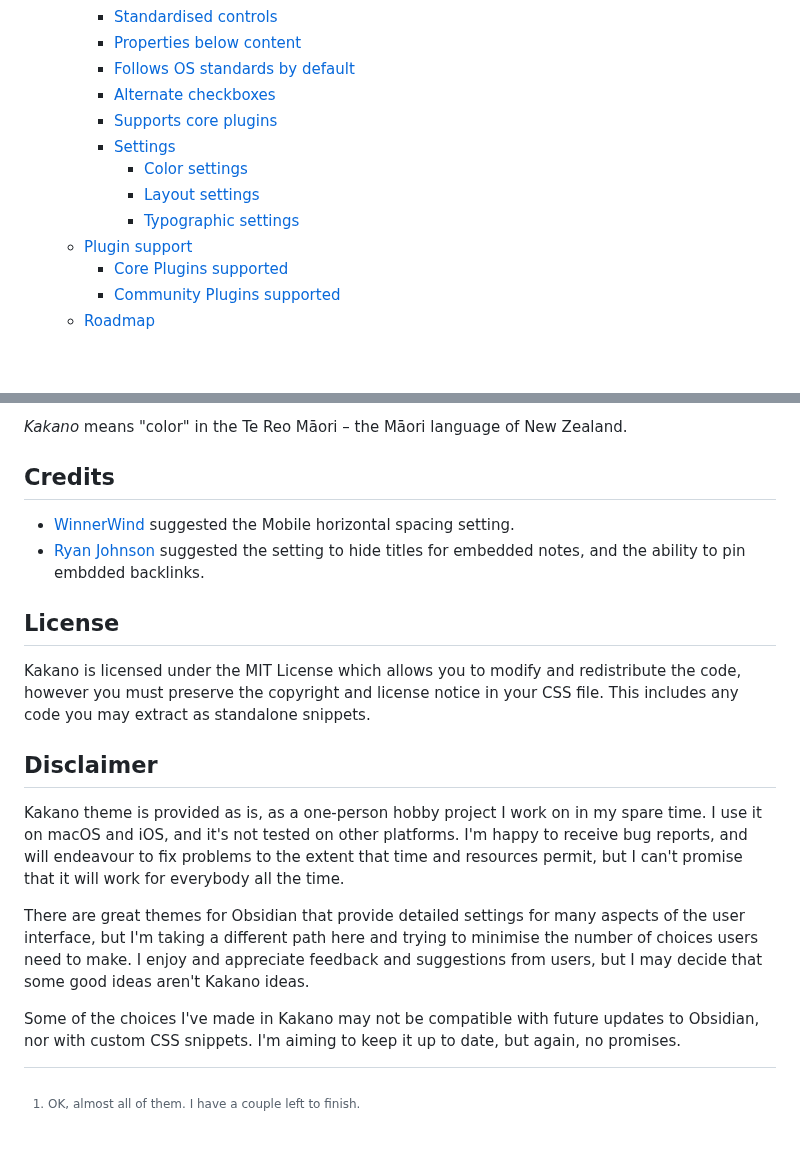
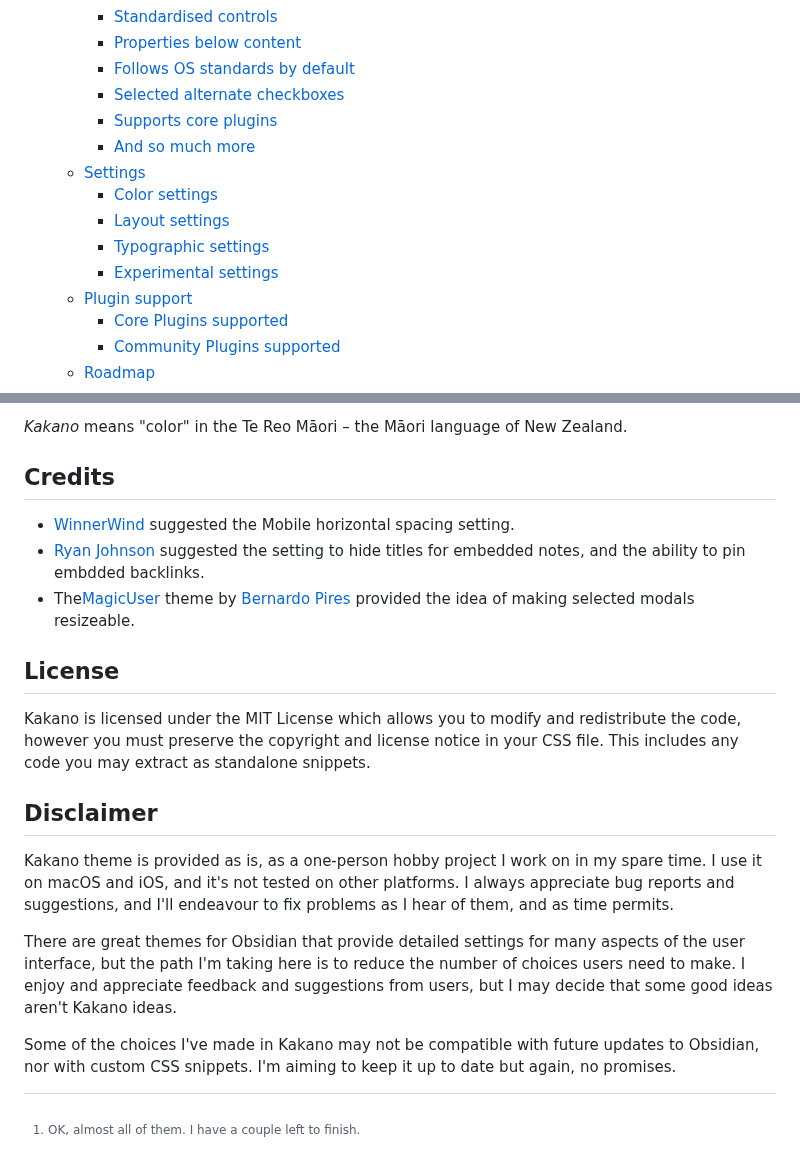
Before and after one commit to isaacfreeman/kakano-obsidian-theme, a Markdown page: README.md, 2 parts joined by grey strips. Drawn GitHub-style; blank space fills up the shorter version.

```diff
--- a/README.md
+++ b/README.md
@@ -13,12 +13,14 @@ Kakano is an [Obsidian](https://obsidian.md/) theme with a smooth gradient backg
     - [Standardised controls](#standardised-controls)
     - [Properties below content](#properties-below-content)
     - [Follows OS standards by default](#follows-os-standards-by-default)
-    - [Alternate checkboxes](#alternate-checkboxes)
+    - [Selected alternate checkboxes](#selected-alternate-checkboxes)
     - [Supports core plugins](#supports-core-plugins)
-    - [Settings](#settings)
-      - [Color settings](#color-settings)
-      - [Layout settings](#layout-settings)
-      - [Typographic settings](#typographic-settings)
+    - [And so much more](#and-so-much-more)
+  - [Settings](#settings)
+    - [Color settings](#color-settings)
+    - [Layout settings](#layout-settings)
+    - [Typographic settings](#typographic-settings)
+    - [Experimental settings](#experimental-settings)
   - [Plugin support](#plugin-support)
     - [Core Plugins supported](#core-plugins-supported)
     - [Community Plugins supported](#community-plugins-supported)
@@ -187,18 +198,16 @@ I'm Isaac Freeman, a software developer in Aotearoa/New Zealand. I love to explo
 _Kakano_ means "color" in the Te Reo Māori – the Māori language of New Zealand.
 
 ## Credits
-
 - [WinnerWind](https://winnerwind.github.io) suggested the Mobile horizontal spacing setting.
 - [Ryan Johnson](linkedin.com/in/rydavjohnson) suggested the setting to hide titles for embedded notes, and the ability to pin embdded backlinks.
+- The[MagicUser](https://github.com/drbap/magicuser-theme-for-obsidian) theme by [Bernardo Pires](https://github.com/drbap) provided the idea of making selected modals resizeable.
 
 ## License
-
 Kakano is licensed under the MIT License which allows you to modify and redistribute the code, however you must preserve the copyright and license notice in your CSS file. This includes any code you may extract as standalone snippets.
 
 ## Disclaimer
+Kakano theme is provided as is, as a one-person hobby project I work on in my spare time. I use it on macOS and iOS, and it's not tested on other platforms. I always appreciate bug reports and suggestions, and I'll endeavour to fix problems as I hear of them, and as time permits.
 
-Kakano theme is provided as is, as a one-person hobby project I work on in my spare time. I use it on macOS and iOS, and it's not tested on other platforms. I'm happy to receive bug reports, and will endeavour to fix problems to the extent that time and resources permit, but I can't promise that it will work for everybody all the time.
+There are great themes for Obsidian that provide detailed settings for many aspects of the user interface, but the path I'm taking here is to reduce the number of choices users need to make. I enjoy and appreciate feedback and suggestions from users, but I may decide that some good ideas aren't Kakano ideas.
 
-There are great themes for Obsidian that provide detailed settings for many aspects of the user interface, but I'm taking a different path here and trying to minimise the number of choices users need to make. I enjoy and appreciate feedback and suggestions from users, but I may decide that some good ideas aren't Kakano ideas.
-
-Some of the choices I've made in Kakano may not be compatible with future updates to Obsidian, nor with custom CSS snippets. I'm aiming to keep it up to date, but again, no promises.
+Some of the choices I've made in Kakano may not be compatible with future updates to Obsidian, nor with custom CSS snippets. I'm aiming to keep it up to date but again, no promises.
```
Also changed, not shown: other parts of README.md (+22 -13 lines), alternate_checkboxes.png.
